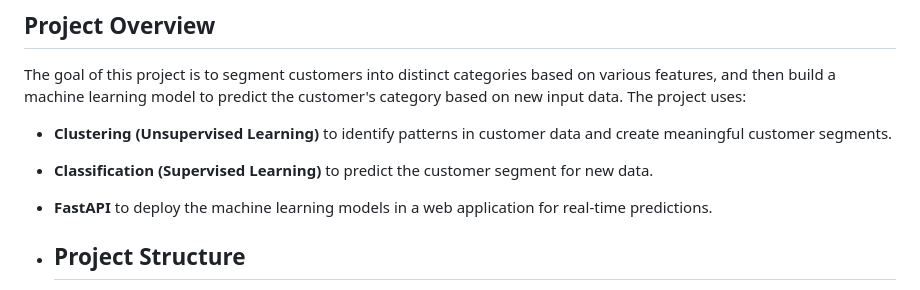
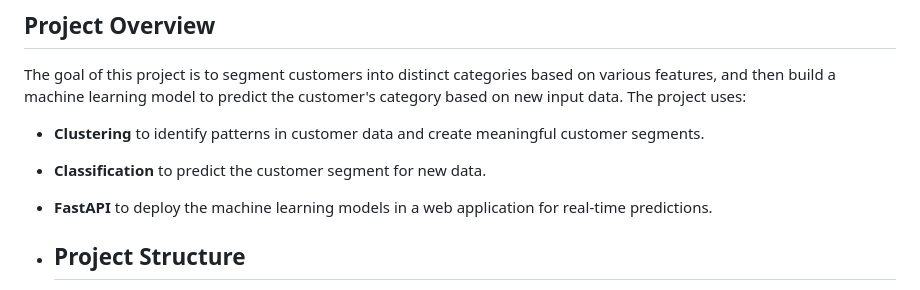
Before and after one commit to sisteryell/customer-categorization, a Markdown page: README.md, the part around the change. GitHub-like rendering.

```diff
--- a/README.md
+++ b/README.md
@@ -5,8 +5,8 @@ This project implements a customer categorization system using both **Clustering
 ## Project Overview
 
 The goal of this project is to segment customers into distinct categories based on various features, and then build a machine learning model to predict the customer's category based on new input data. The project uses:
-- **Clustering (Unsupervised Learning)** to identify patterns in customer data and create meaningful customer segments.
-- **Classification (Supervised Learning)** to predict the customer segment for new data.
+- **Clustering** to identify patterns in customer data and create meaningful customer segments.
+- **Classification** to predict the customer segment for new data.
 - **FastAPI** to deploy the machine learning models in a web application for real-time predictions.
 
 - ## Project Structure
```
